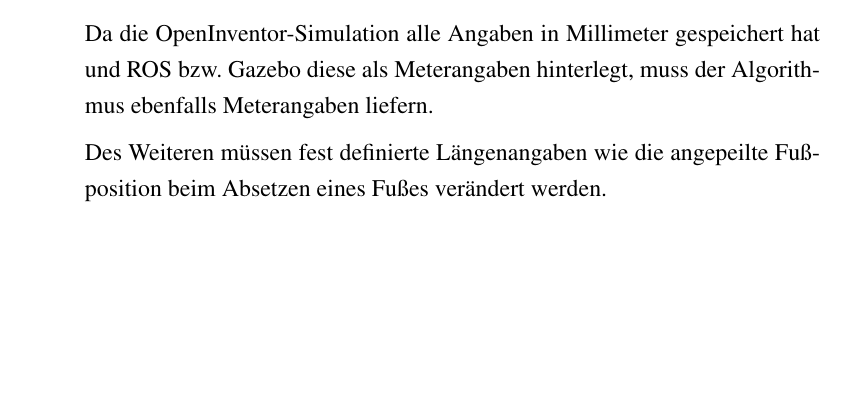
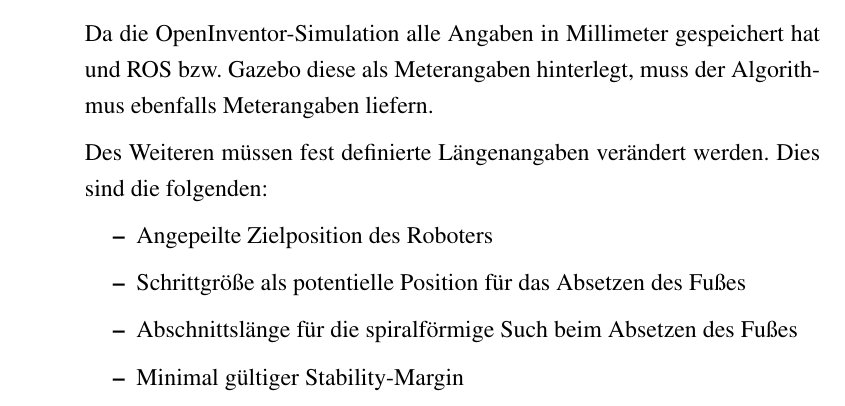
Before and after one commit to dakitec/bachelor-thesis, a LaTeX thesis (tex/thesis.tex, which reads tex/kapitel/kapitel_4_implementierung.tex): part of page 52 of 72, cut so that both start at the same text, the shorter picture padded with empty space. The pictures show the PDF file result/thesis.pdf that the author committed with the source.

Commit message:
correct impl

```diff
--- a/tex/kapitel/kapitel_4_implementierung.tex
+++ b/tex/kapitel/kapitel_4_implementierung.tex
@@ -271,7 +271,13 @@ Außerdem macht dies das Debugging einfacher, da sich in einer gekapselten Klass
 
 Da die OpenInventor-Simulation alle Angaben in Millimeter gespeichert hat und \ac{ROS} bzw. Gazebo diese als Meterangaben hinterlegt, muss der Algorithmus ebenfalls Meterangaben liefern.
 
-Des Weiteren müssen fest definierte Längenangaben wie die angepeilte Fußposition beim Absetzen eines Fußes verändert werden.
+Des Weiteren müssen fest definierte Längenangaben verändert werden. Dies sind die folgenden:
+\begin{itemize}
+  \item Angepeilte Zielposition des Roboters
+  \item Schrittgröße als potentielle Position für das Absetzen des Fußes
+  \item Abschnittslänge für die spiralförmige Such beim Absetzen des Fußes
+  \item Minimal gültiger Stability-Margin
+\end{itemize}
 
 \subsection{Nutzung des TF-Frameworks}
 
```
Also changed, not shown: tex/kapitel/kapitel_3_konzept.tex (+1 -1 lines), result/thesis.pdf, tex/bilder/kapitel3/rswegpunkte.pdf (deleted), tex/bilder/kapitel3/rswegpunkte.png (added), tex/bilder/kapitel3/rswegpunkte.svg (deleted), 2 other files.
